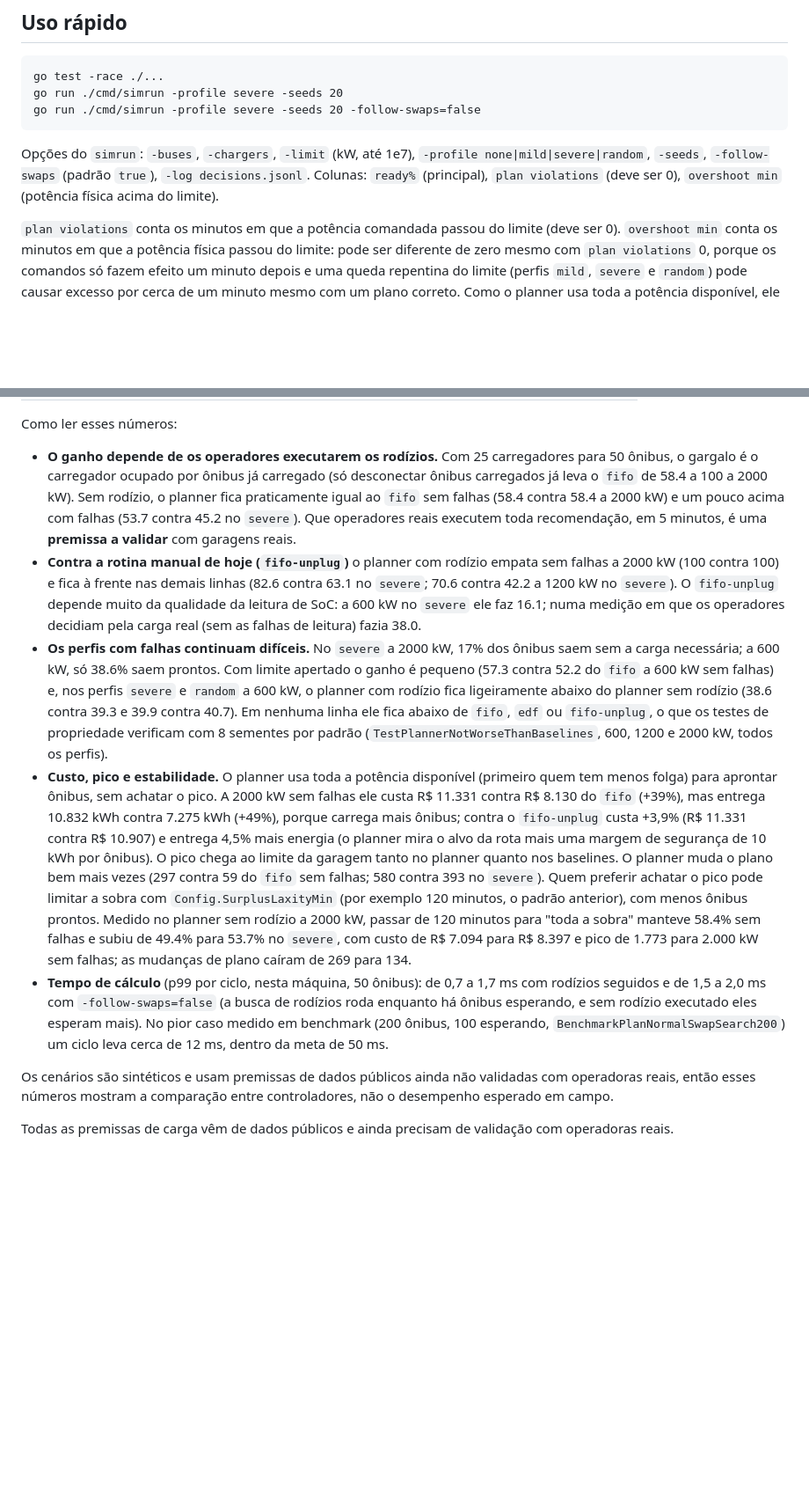
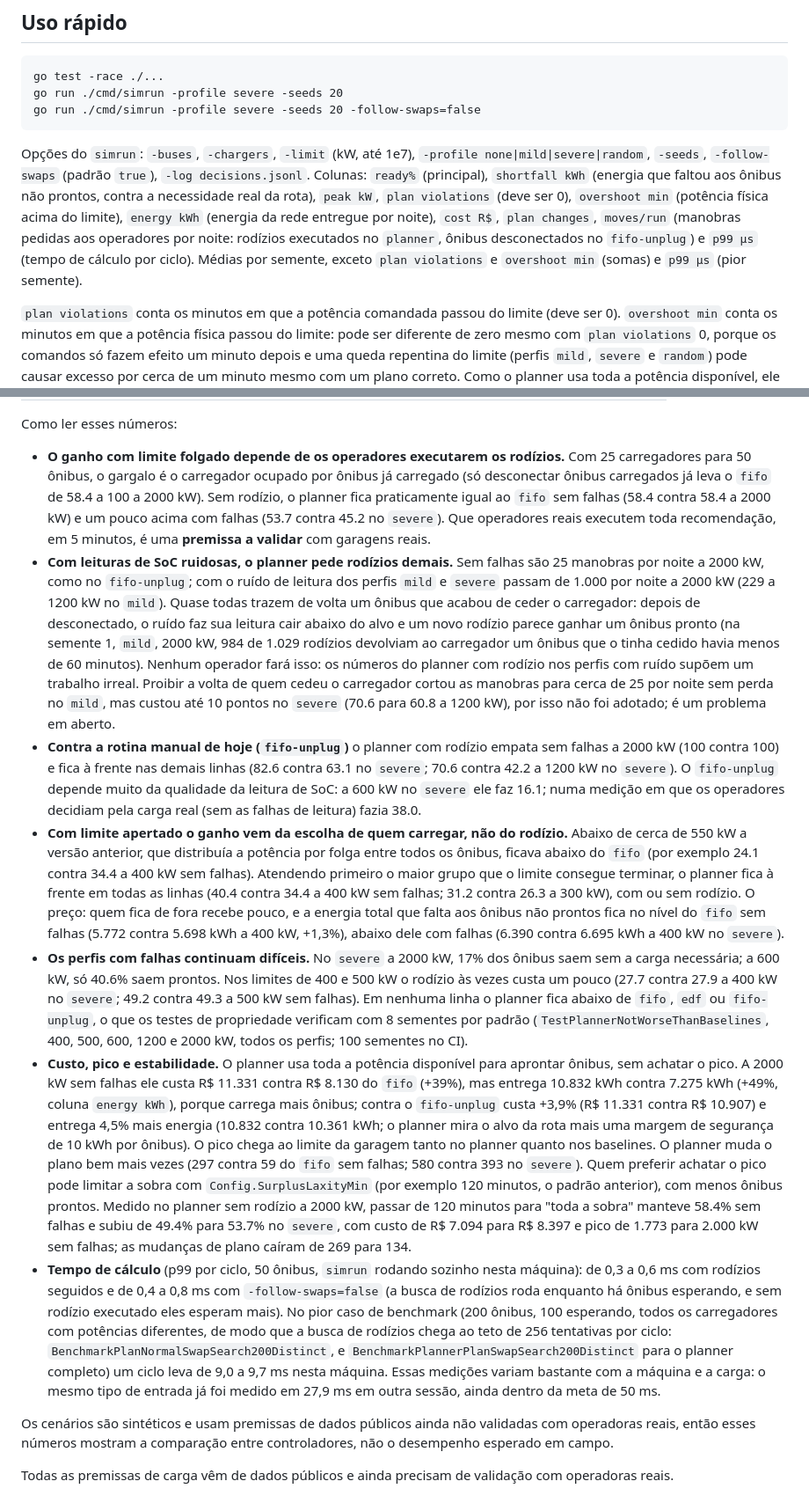
Before and after one commit to EduardoMilani8/depot-charge-planner, a Markdown page: README.md, 2 parts joined by grey strips. Shown at 88% size. Drawn GitHub-style; blank space fills up the shorter version.

```diff
--- a/README.md
+++ b/README.md
@@ -11,7 +11,7 @@ Status: em desenvolvimento (planejador + simulador). Design: `docs/superpowers/s
     go run ./cmd/simrun -profile severe -seeds 20 -follow-swaps=false
 
 Opções do `simrun`: `-buses`, `-chargers`, `-limit` (kW, até 1e7), `-profile none|mild|severe|random`, `-seeds`, `-follow-swaps` (padrão `true`), `-log decisions.jsonl`.
-Colunas: `ready%` (principal), `plan violations` (deve ser 0), `overshoot min` (potência física acima do limite).
+Colunas: `ready%` (principal), `shortfall kWh` (energia que faltou aos ônibus não prontos, contra a necessidade real da rota), `peak kW`, `plan violations` (deve ser 0), `overshoot min` (potência física acima do limite), `energy kWh` (energia da rede entregue por noite), `cost R$`, `plan changes`, `moves/run` (manobras pedidas aos operadores por noite: rodízios executados no `planner`, ônibus desconectados no `fifo-unplug`) e `p99 µs` (tempo de cálculo por ciclo). Médias por semente, exceto `plan violations` e `overshoot min` (somas) e `p99 µs` (pior semente).
 
 `plan violations` conta os minutos em que a potência comandada passou do limite (deve ser 0). `overshoot min` conta os minutos em que a potência física passou do limite: pode ser diferente de zero mesmo com `plan violations` 0, porque os comandos só fazem efeito um minuto depois e uma queda repentina do limite (perfis `mild`, `severe` e `random`) pode causar excesso por cerca de um minuto mesmo com um plano correto. Como o planner usa toda a potência disponível, ele tem mais minutos de excesso que os baselines nessas quedas (por exemplo 17 contra 8 no perfil `severe` a 2000 kW).
 
@@ -49,11 +74,13 @@ Com limites menores (`-limit 1200` e `-limit 600`):
 
 Como ler esses números:
 
-- **O ganho depende de os operadores executarem os rodízios.** Com 25 carregadores para 50 ônibus, o gargalo é o carregador ocupado por ônibus já carregado (só desconectar ônibus carregados já leva o `fifo` de 58.4 a 100 a 2000 kW). Sem rodízio, o planner fica praticamente igual ao `fifo` sem falhas (58.4 contra 58.4 a 2000 kW) e um pouco acima com falhas (53.7 contra 45.2 no `severe`). Que operadores reais executem toda recomendação, em 5 minutos, é uma **premissa a validar** com garagens reais.
+- **O ganho com limite folgado depende de os operadores executarem os rodízios.** Com 25 carregadores para 50 ônibus, o gargalo é o carregador ocupado por ônibus já carregado (só desconectar ônibus carregados já leva o `fifo` de 58.4 a 100 a 2000 kW). Sem rodízio, o planner fica praticamente igual ao `fifo` sem falhas (58.4 contra 58.4 a 2000 kW) e um pouco acima com falhas (53.7 contra 45.2 no `severe`). Que operadores reais executem toda recomendação, em 5 minutos, é uma **premissa a validar** com garagens reais.
+- **Com leituras de SoC ruidosas, o planner pede rodízios demais.** Sem falhas são 25 manobras por noite a 2000 kW, como no `fifo-unplug`; com o ruído de leitura dos perfis `mild` e `severe` passam de 1.000 por noite a 2000 kW (229 a 1200 kW no `mild`). Quase todas trazem de volta um ônibus que acabou de ceder o carregador: depois de desconectado, o ruído faz sua leitura cair abaixo do alvo e um novo rodízio parece ganhar um ônibus pronto (na semente 1, `mild`, 2000 kW, 984 de 1.029 rodízios devolviam ao carregador um ônibus que o tinha cedido havia menos de 60 minutos). Nenhum operador fará isso: os números do planner com rodízio nos perfis com ruído supõem um trabalho irreal. Proibir a volta de quem cedeu o carregador cortou as manobras para cerca de 25 por noite sem perda no `mild`, mas custou até 10 pontos no `severe` (70.6 para 60.8 a 1200 kW), por isso não foi adotado; é um problema em aberto.
 - **Contra a rotina manual de hoje (`fifo-unplug`)** o planner com rodízio empata sem falhas a 2000 kW (100 contra 100) e fica à frente nas demais linhas (82.6 contra 63.1 no `severe`; 70.6 contra 42.2 a 1200 kW no `severe`). O `fifo-unplug` depende muito da qualidade da leitura de SoC: a 600 kW no `severe` ele faz 16.1; numa medição em que os operadores decidiam pela carga real (sem as falhas de leitura) fazia 38.0.
-- **Os perfis com falhas continuam difíceis.** No `severe` a 2000 kW, 17% dos ônibus saem sem a carga necessária; a 600 kW, só 38.6% saem prontos. Com limite apertado o ganho é pequeno (57.3 contra 52.2 do `fifo` a 600 kW sem falhas) e, nos perfis `severe` e `random` a 600 kW, o planner com rodízio fica ligeiramente abaixo do planner sem rodízio (38.6 contra 39.3 e 39.9 contra 40.7). Em nenhuma linha ele fica abaixo de `fifo`, `edf` ou `fifo-unplug`, o que os testes de propriedade verificam com 8 sementes por padrão (`TestPlannerNotWorseThanBaselines`, 600, 1200 e 2000 kW, todos os perfis).
-- **Custo, pico e estabilidade.** O planner usa toda a potência disponível (primeiro quem tem menos folga) para aprontar ônibus, sem achatar o pico. A 2000 kW sem falhas ele custa R$ 11.331 contra R$ 8.130 do `fifo` (+39%), mas entrega 10.832 kWh contra 7.275 kWh (+49%), porque carrega mais ônibus; contra o `fifo-unplug` custa +3,9% (R$ 11.331 contra R$ 10.907) e entrega 4,5% mais energia (o planner mira o alvo da rota mais uma margem de segurança de 10 kWh por ônibus). O pico chega ao limite da garagem tanto no planner quanto nos baselines. O planner muda o plano bem mais vezes (297 contra 59 do `fifo` sem falhas; 580 contra 393 no `severe`). Quem preferir achatar o pico pode limitar a sobra com `Config.SurplusLaxityMin` (por exemplo 120 minutos, o padrão anterior), com menos ônibus prontos. Medido no planner sem rodízio a 2000 kW, passar de 120 minutos para "toda a sobra" manteve 58.4% sem falhas e subiu de 49.4% para 53.7% no `severe`, com custo de R$ 7.094 para R$ 8.397 e pico de 1.773 para 2.000 kW sem falhas; as mudanças de plano caíram de 269 para 134.
-- **Tempo de cálculo** (p99 por ciclo, nesta máquina, 50 ônibus): de 0,7 a 1,7 ms com rodízios seguidos e de 1,5 a 2,0 ms com `-follow-swaps=false` (a busca de rodízios roda enquanto há ônibus esperando, e sem rodízio executado eles esperam mais). No pior caso medido em benchmark (200 ônibus, 100 esperando, `BenchmarkPlanNormalSwapSearch200`) um ciclo leva cerca de 12 ms, dentro da meta de 50 ms.
+- **Com limite apertado o ganho vem da escolha de quem carregar, não do rodízio.** Abaixo de cerca de 550 kW a versão anterior, que distribuía a potência por folga entre todos os ônibus, ficava abaixo do `fifo` (por exemplo 24.1 contra 34.4 a 400 kW sem falhas). Atendendo primeiro o maior grupo que o limite consegue terminar, o planner fica à frente em todas as linhas (40.4 contra 34.4 a 400 kW sem falhas; 31.2 contra 26.3 a 300 kW), com ou sem rodízio. O preço: quem fica de fora recebe pouco, e a energia total que falta aos ônibus não prontos fica no nível do `fifo` sem falhas (5.772 contra 5.698 kWh a 400 kW, +1,3%), abaixo dele com falhas (6.390 contra 6.695 kWh a 400 kW no `severe`).
+- **Os perfis com falhas continuam difíceis.** No `severe` a 2000 kW, 17% dos ônibus saem sem a carga necessária; a 600 kW, só 40.6% saem prontos. Nos limites de 400 e 500 kW o rodízio às vezes custa um pouco (27.7 contra 27.9 a 400 kW no `severe`; 49.2 contra 49.3 a 500 kW sem falhas). Em nenhuma linha o planner fica abaixo de `fifo`, `edf` ou `fifo-unplug`, o que os testes de propriedade verificam com 8 sementes por padrão (`TestPlannerNotWorseThanBaselines`, 400, 500, 600, 1200 e 2000 kW, todos os perfis; 100 sementes no CI).
+- **Custo, pico e estabilidade.** O planner usa toda a potência disponível para aprontar ônibus, sem achatar o pico. A 2000 kW sem falhas ele custa R$ 11.331 contra R$ 8.130 do `fifo` (+39%), mas entrega 10.832 kWh contra 7.275 kWh (+49%, coluna `energy kWh`), porque carrega mais ônibus; contra o `fifo-unplug` custa +3,9% (R$ 11.331 contra R$ 10.907) e entrega 4,5% mais energia (10.832 contra 10.361 kWh; o planner mira o alvo da rota mais uma margem de segurança de 10 kWh por ônibus). O pico chega ao limite da garagem tanto no planner quanto nos baselines. O planner muda o plano bem mais vezes (297 contra 59 do `fifo` sem falhas; 580 contra 393 no `severe`). Quem preferir achatar o pico pode limitar a sobra com `Config.SurplusLaxityMin` (por exemplo 120 minutos, o padrão anterior), com menos ônibus prontos. Medido no planner sem rodízio a 2000 kW, passar de 120 minutos para "toda a sobra" manteve 58.4% sem falhas e subiu de 49.4% para 53.7% no `severe`, com custo de R$ 7.094 para R$ 8.397 e pico de 1.773 para 2.000 kW sem falhas; as mudanças de plano caíram de 269 para 134.
+- **Tempo de cálculo** (p99 por ciclo, 50 ônibus, `simrun` rodando sozinho nesta máquina): de 0,3 a 0,6 ms com rodízios seguidos e de 0,4 a 0,8 ms com `-follow-swaps=false` (a busca de rodízios roda enquanto há ônibus esperando, e sem rodízio executado eles esperam mais). No pior caso de benchmark (200 ônibus, 100 esperando, todos os carregadores com potências diferentes, de modo que a busca de rodízios chega ao teto de 256 tentativas por ciclo: `BenchmarkPlanNormalSwapSearch200Distinct`, e `BenchmarkPlannerPlanSwapSearch200Distinct` para o planner completo) um ciclo leva de 9,0 a 9,7 ms nesta máquina. Essas medições variam bastante com a máquina e a carga: o mesmo tipo de entrada já foi medido em 27,9 ms em outra sessão, ainda dentro da meta de 50 ms.
 
 Os cenários são sintéticos e usam premissas de dados públicos ainda não validadas com operadoras reais, então esses números mostram a comparação entre controladores, não o desempenho esperado em campo.
 
```
Also changed, not shown: other parts of README.md (+33 -8 lines).
